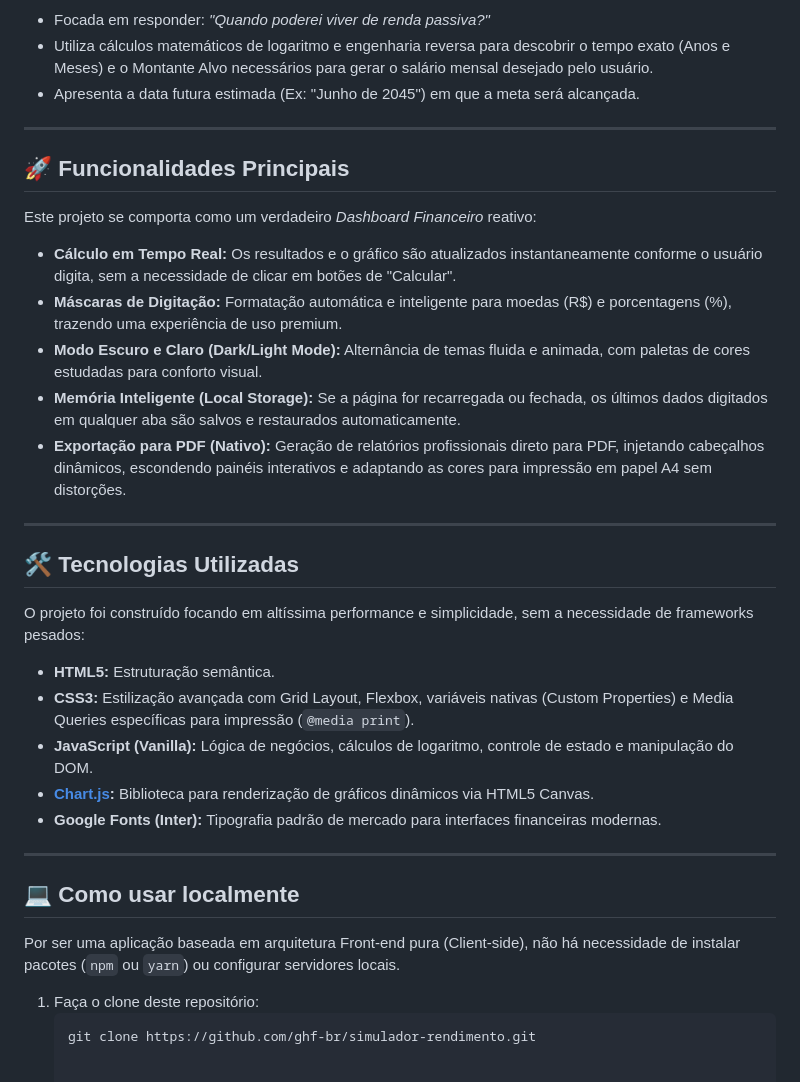
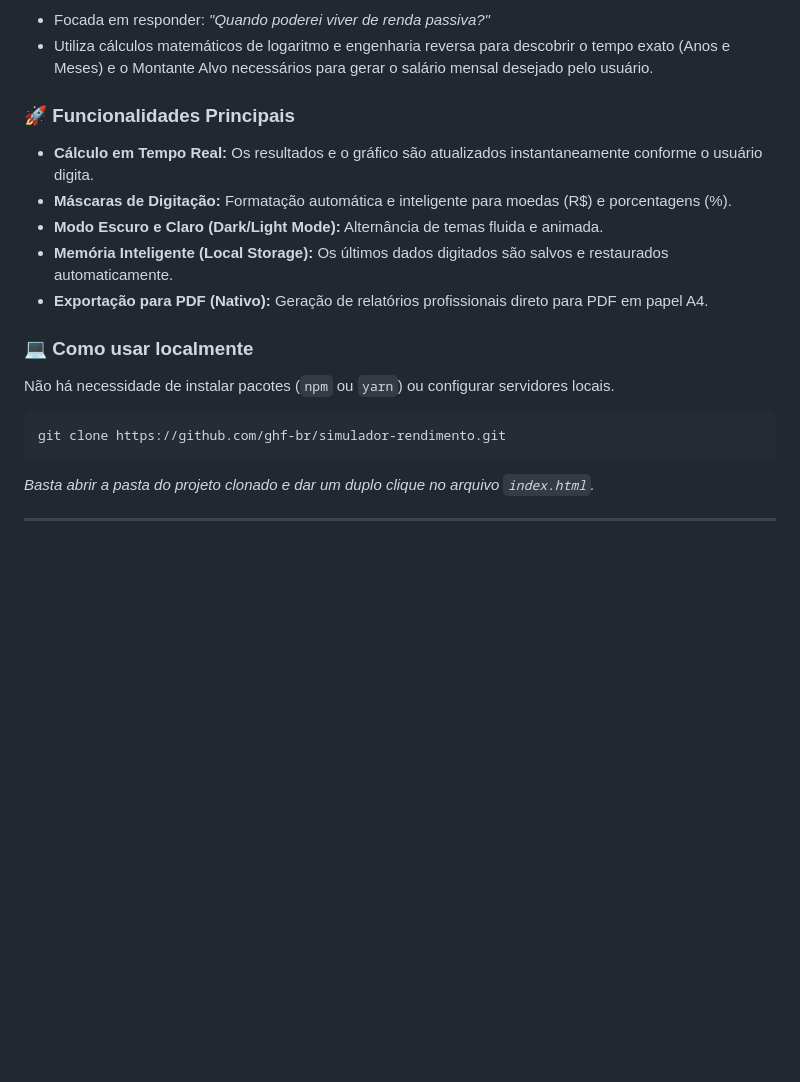
Before and after one commit to GHF-BR/simulador-rendimento, a Markdown page: README.md, the part around one of its changes. Rendered like a GitHub page; blank space fills up the shorter version.

````diff
--- a/README.md
+++ b/README.md
@@ -23,37 +64,24 @@ O sistema é dividido em duas ferramentas conectadas por um menu de navegação
 * Focada em responder: *"Quando poderei viver de renda passiva?"*
 * Utiliza cálculos matemáticos de logaritmo e engenharia reversa para descobrir o tempo exato (Anos e Meses) e o Montante Alvo necessários para gerar o salário mensal desejado pelo usuário.
-* Apresenta a data futura estimada (Ex: "Junho de 2045") em que a meta será alcançada.
+
+
+
+### 🚀 Funcionalidades Principais
+
+* **Cálculo em Tempo Real:** Os resultados e o gráfico são atualizados instantaneamente conforme o usuário digita.
+* **Máscaras de Digitação:** Formatação automática e inteligente para moedas (R$) e porcentagens (%).
+* **Modo Escuro e Claro (Dark/Light Mode):** Alternância de temas fluida e animada.
+* **Memória Inteligente (Local Storage):** Os últimos dados digitados são salvos e restaurados automaticamente.
+* **Exportação para PDF (Nativo):** Geração de relatórios profissionais direto para PDF em papel A4.
+
+### 💻 Como usar localmente
+
+Não há necessidade de instalar pacotes (`npm` ou `yarn`) ou configurar servidores locais.
+
+```bash
+git clone https://github.com/ghf-br/simulador-rendimento.git
+```
+
+*Basta abrir a pasta do projeto clonado e dar um duplo clique no arquivo `index.html`.*
 
 ---
-
-## 🚀 Funcionalidades Principais
-
-Este projeto se comporta como um verdadeiro *Dashboard Financeiro* reativo:
-
-* **Cálculo em Tempo Real:** Os resultados e o gráfico são atualizados instantaneamente conforme o usuário digita, sem a necessidade de clicar em botões de "Calcular".
-* **Máscaras de Digitação:** Formatação automática e inteligente para moedas (R$) e porcentagens (%), trazendo uma experiência de uso premium.
-* **Modo Escuro e Claro (Dark/Light Mode):** Alternância de temas fluida e animada, com paletas de cores estudadas para conforto visual.
-* **Memória Inteligente (Local Storage):** Se a página for recarregada ou fechada, os últimos dados digitados em qualquer aba são salvos e restaurados automaticamente.
-* **Exportação para PDF (Nativo):** Geração de relatórios profissionais direto para PDF, injetando cabeçalhos dinâmicos, escondendo painéis interativos e adaptando as cores para impressão em papel A4 sem distorções.
-
----
-
-## 🛠️ Tecnologias Utilizadas
-
-O projeto foi construído focando em altíssima performance e simplicidade, sem a necessidade de frameworks pesados:
-
-* **HTML5:** Estruturação semântica.
-* **CSS3:** Estilização avançada com Grid Layout, Flexbox, variáveis nativas (Custom Properties) e Media Queries específicas para impressão (`@media print`).
-* **JavaScript (Vanilla):** Lógica de negócios, cálculos de logaritmo, controle de estado e manipulação do DOM.
-* **[Chart.js](https://www.chartjs.org/):** Biblioteca para renderização de gráficos dinâmicos via HTML5 Canvas.
-* **Google Fonts (Inter):** Tipografia padrão de mercado para interfaces financeiras modernas.
-
----
-
-## 💻 Como usar localmente
-
-Por ser uma aplicação baseada em arquitetura Front-end pura (Client-side), não há necessidade de instalar pacotes (`npm` ou `yarn`) ou configurar servidores locais.
-
-1. Faça o clone deste repositório:
-   ```bash
-   git clone https://github.com/ghf-br/simulador-rendimento.git
````
Also changed, not shown: other parts of README.md (+48 -7 lines).
